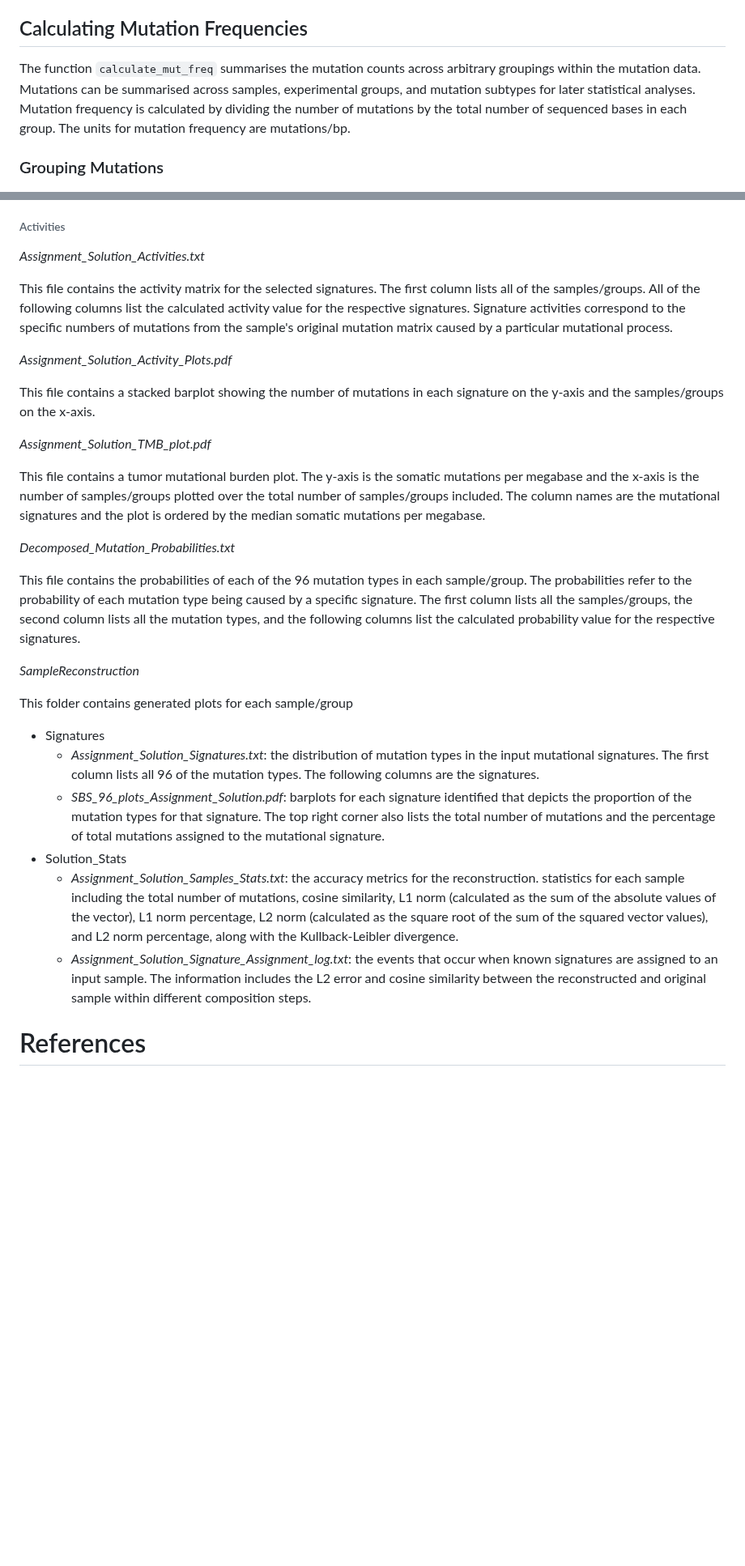
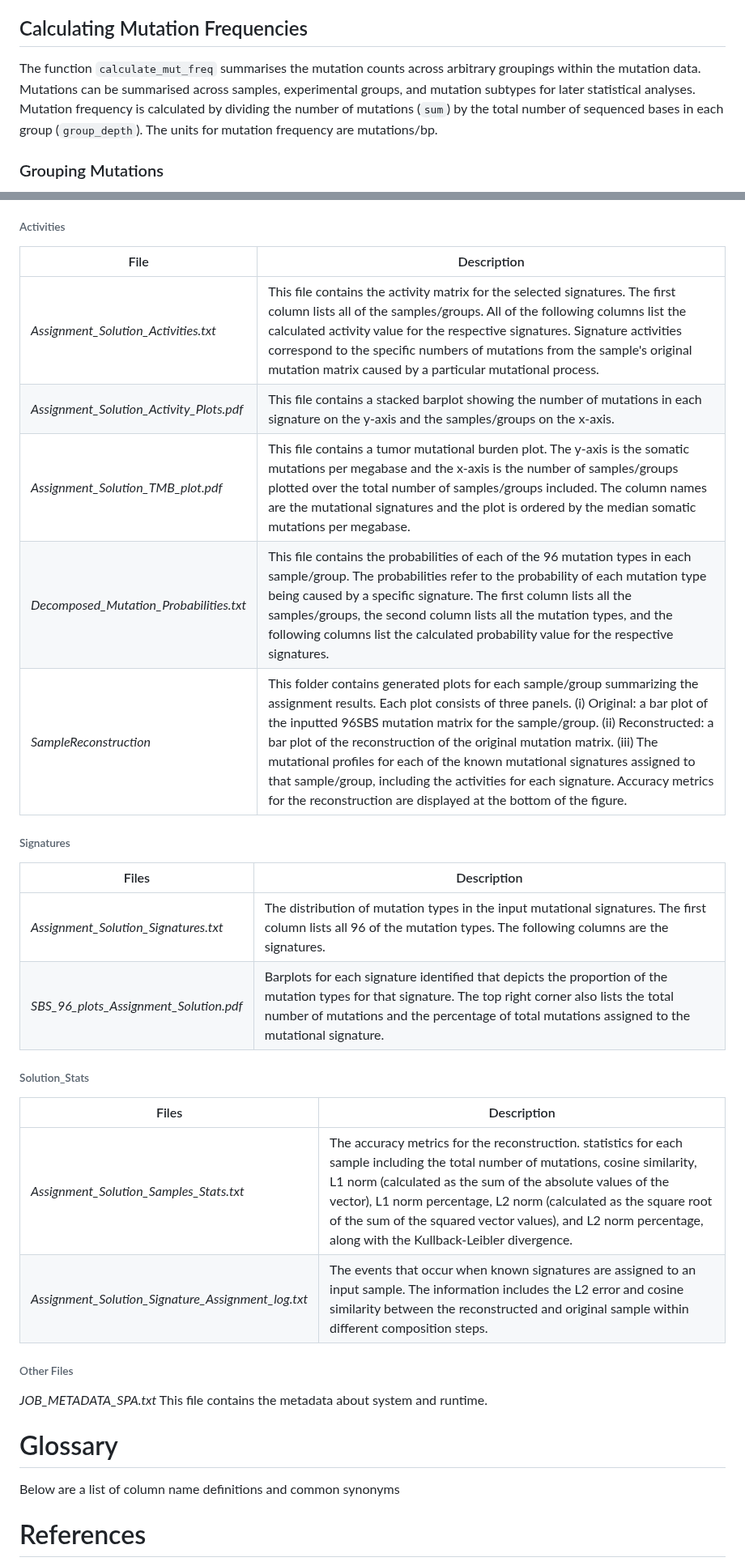
Before and after one commit to EHSRB-BSRSE-Bioinformatics/MutSeqR, a Markdown page: README.md, 2 parts joined by grey strips. Shown at 81% size. GitHub-like rendering; blank space fills up the shorter version.

Commit message:
readme sigfit

```diff
--- a/README.md
+++ b/README.md
@@ -291,7 +291,7 @@ An important component of importing your data for proper use is to assign each m
 Similarly, if you are using a target panel, they may supply additional metadata columns in their `custom_regions_file` that will be appended to the variant file. Metadata for the TwinStrand's DuplexSeq™ Mutagenesis Panels include: genic context, region chromatin state, region GC content, and the regions' genes.
 
 ## Calculating Mutation Frequencies
-The function `calculate_mut_freq` summarises the mutation counts across arbitrary groupings within the mutation data. Mutations can be summarised across samples, experimental groups, and mutation subtypes for later statistical analyses. Mutation frequency is calculated by dividing the number of mutations by the total number of sequenced bases in each group. The units for mutation frequency are mutations/bp.
+The function `calculate_mut_freq` summarises the mutation counts across arbitrary groupings within the mutation data. Mutations can be summarised across samples, experimental groups, and mutation subtypes for later statistical analyses. Mutation frequency is calculated by dividing the number of mutations (`sum`) by the total number of sequenced bases in each group (`group_depth`). The units for mutation frequency are mutations/bp.
 
 ### Grouping Mutations
 Mutation counts and total sequenced bases are summed within groups that can be designated using the `cols_to_group` parameter. This parameter can be set to one or more columns in the mutation data that represent experimental variables of interest.
@@ -798,32 +800,31 @@ Results from the signature refitting perfomed by [SigProfilerAssignment](https:/
 
 ###### Activities
 
-*Assignment_Solution_Activities.txt*
+| File | Description |
+|------|-------------|
+|*Assignment_Solution_Activities.txt* | This file contains the activity matrix for the selected signatures. The first column lists all of the samples/groups. All of the following columns list the calculated activity value for the respective signatures. Signature activities correspond to the specific numbers of mutations from the sample's original mutation matrix caused by a particular mutational process. |
+|*Assignment_Solution_Activity_Plots.pdf* | This file contains a stacked barplot showing the number of mutations in each signature on the y-axis and the samples/groups on the x-axis.|
+| *Assignment_Solution_TMB_plot.pdf* | This file contains a tumor mutational burden plot. The y-axis is the somatic mutations per megabase and the x-axis is the number of samples/groups plotted over the total number of samples/groups included. The column names are the mutational signatures and the plot is ordered by the median somatic mutations per megabase. |
+| *Decomposed_Mutation_Probabilities.txt* | This file contains the probabilities of each of the 96 mutation types in each sample/group. The probabilities refer to the probability of each  mutation type being caused by a specific signature. The first column lists all the samples/groups, the second column lists all the mutation types, and the following columns list the calculated probability value for the respective signatures. |
+| *SampleReconstruction* | This folder contains generated plots for each sample/group summarizing the assignment results. Each plot consists of three panels. (i) Original: a bar plot of the inputted 96SBS mutation matrix for the sample/group. (ii) Reconstructed: a bar plot of the reconstruction of the original mutation matrix. (iii) The mutational profiles for each of the known mutational signatures assigned to that sample/group, including the activities for each signature. Accuracy metrics for the reconstruction are displayed at the bottom of the figure.|
 
-This file contains the activity matrix for the selected signatures. The first column lists all of the samples/groups. All of the following columns list the calculated activity value for the respective signatures. Signature activities correspond to the specific numbers of mutations from the sample's original mutation matrix caused by a particular mutational process.
+###### Signatures
+| Files | Description |
+|-------|-------------|
+| *Assignment_Solution_Signatures.txt* | The distribution of mutation types in the input mutational signatures. The first column lists all 96 of the mutation types. The following columns are the signatures. |
+| *SBS_96_plots_Assignment_Solution.pdf* | Barplots for each signature identified that depicts the proportion of the mutation types for that signature. The top right corner also lists the total number of mutations and the percentage of total mutations assigned to the mutational signature. |
 
-*Assignment_Solution_Activity_Plots.pdf*
+###### Solution_Stats
+| Files | Description |
+|-------|-------------|
+| *Assignment_Solution_Samples_Stats.txt* | The accuracy metrics for the reconstruction. statistics for each sample including the total number of mutations, cosine similarity, L1 norm (calculated as the sum of the absolute values of the vector), L1 norm percentage, L2 norm (calculated as the square root of the sum of the squared vector values), and L2 norm percentage, along with the Kullback-Leibler divergence. |
+| *Assignment_Solution_Signature_Assignment_log.txt* | The events that occur when known signatures are assigned to an input sample. The information includes the L2 error and cosine similarity between the reconstructed and original sample within different composition steps. |
 
-This file contains a stacked barplot showing the number of mutations in each signature on the y-axis and the samples/groups on the x-axis.
+###### Other Files
+*JOB_METADATA_SPA.txt* This file contains the metadata about system and runtime.
 
-*Assignment_Solution_TMB_plot.pdf*
-
-This file contains a tumor mutational burden plot. The y-axis is the somatic mutations per megabase and the x-axis is the number of samples/groups plotted over the total number of samples/groups included. The column names are the mutational signatures and the plot is ordered by the median somatic mutations per megabase.
-
-*Decomposed_Mutation_Probabilities.txt*
-
-This file contains the probabilities of each of the 96 mutation types in each sample/group. The probabilities refer to the probability of each  mutation type being caused by a specific signature. The first column lists all the samples/groups, the second column lists all the mutation types, and the following columns list the calculated probability value for the respective signatures.
-
-*SampleReconstruction*
-
-This folder contains generated plots for each sample/group
-
-* Signatures
-    + *Assignment_Solution_Signatures.txt*: the distribution of mutation types in the input mutational signatures. The first column lists all 96 of the mutation types. The following columns are the signatures.
-    + *SBS_96_plots_Assignment_Solution.pdf*:  barplots for each signature identified that depicts the proportion of the mutation types for that signature. The top right corner also lists the total number of mutations and the percentage of total mutations assigned to the mutational signature.
-* Solution_Stats
-    + *Assignment_Solution_Samples_Stats.txt*: the accuracy metrics for the reconstruction. statistics for each sample including the total number of mutations, cosine similarity, L1 norm (calculated as the sum of the absolute values of the vector), L1 norm percentage, L2 norm (calculated as the square root of the sum of the squared vector values), and L2 norm percentage, along with the Kullback-Leibler divergence.
-    + *Assignment_Solution_Signature_Assignment_log.txt*:  the events that occur when known signatures are assigned to an input sample. The information includes the L2 error and cosine similarity between the reconstructed and original sample within different composition steps.
+# Glossary
+Below are a list of column name definitions and common synonyms
 
 # References
 Bergstrom EN, Huang MN, Mahto U, Barnes M, Stratton MR, Rozen SG, Alexandrov LB. SigProfilerMatrixGenerator: a tool for visualizing and exploring patterns of small mutational events. BMC Genomics. 2019 Aug 30;20(1):685. doi: 10.1186/s12864-019-6041-2. PMID: 31470794; PMCID: PMC6717374.
```
Also changed, not shown: other parts of README.md (+23 -21 lines).
